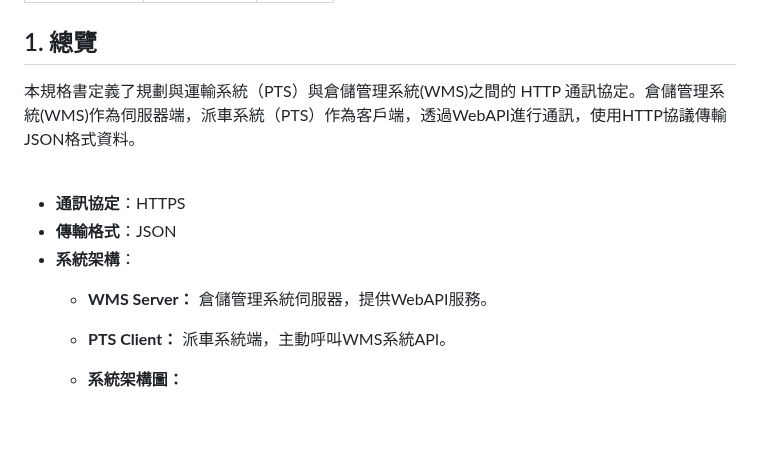
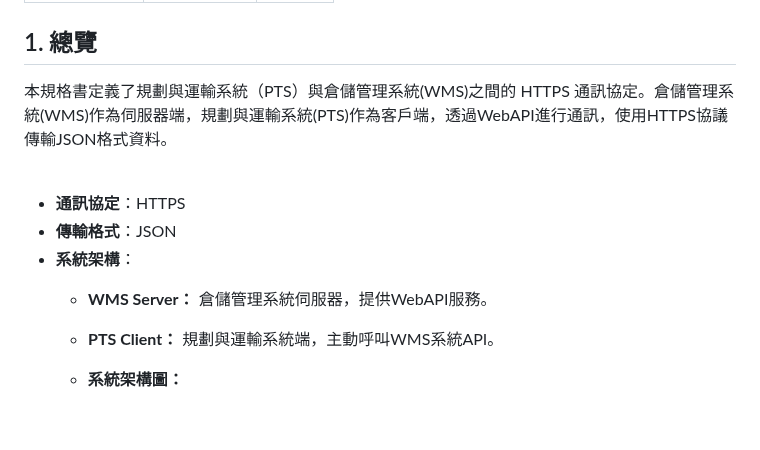
Before and after one commit to athena-tircgo/amr-wms-lsj, a Markdown page: README.md, the part around the change. Rendered like a GitHub page.

```diff
--- a/README.md
+++ b/README.md
@@ -8,7 +8,7 @@
 
 ## 1. 總覽
 
-本規格書定義了規劃與運輸系統（PTS）與倉儲管理系統(WMS)之間的 HTTP 通訊協定。倉儲管理系統(WMS)作為伺服器端，派車系統（PTS）作為客戶端，透過WebAPI進行通訊，使用HTTP協議傳輸JSON格式資料。
+本規格書定義了規劃與運輸系統（PTS）與倉儲管理系統(WMS)之間的 HTTPS 通訊協定。倉儲管理系統(WMS)作為伺服器端，規劃與運輸系統(PTS)作為客戶端，透過WebAPI進行通訊，使用HTTPS協議傳輸JSON格式資料。
 <br>
 <br>
 
@@ -16,7 +16,7 @@
 - **傳輸格式**：JSON
 - **系統架構**：
   - **WMS Server：** 倉儲管理系統伺服器，提供WebAPI服務。
-  - **PTS Client：** 派車系統端，主動呼叫WMS系統API。
+  - **PTS Client：** 規劃與運輸系統端，主動呼叫WMS系統API。
 
   - **系統架構圖：**
 
```
